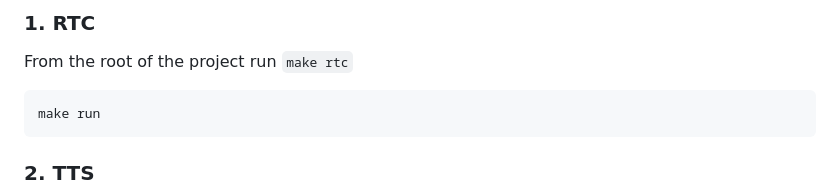
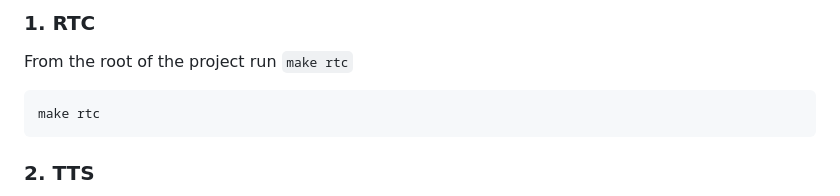
Before and after one commit to GRVYDEV/S.A.T.U.R.D.A.Y, a Markdown page: README.md, the part around the change. Rendered like a GitHub page.

````diff
--- a/README.md
+++ b/README.md
@@ -115,7 +115,7 @@ brew install mecab espeak
 From the root of the project run `make rtc`
 
 ```shell
-make run
+make rtc
 ```
 
 ### 2. TTS
````
